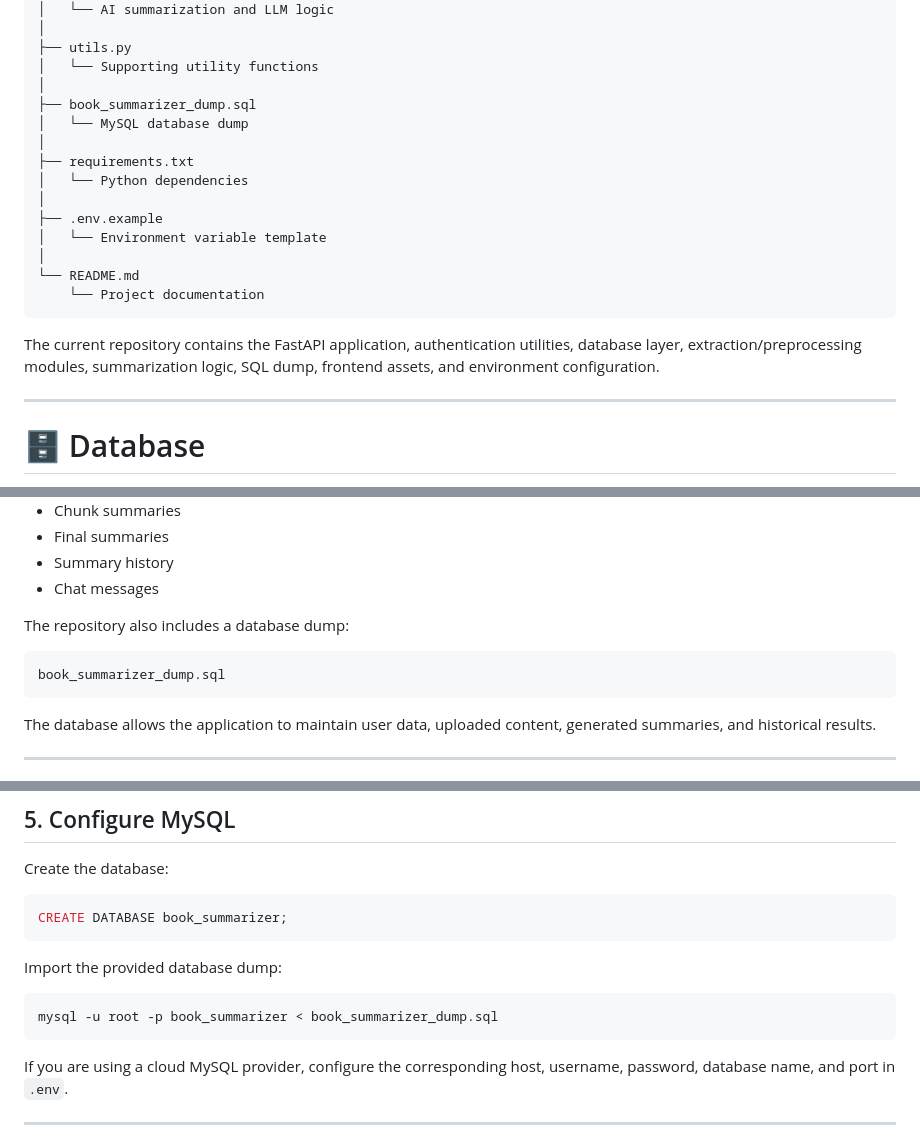
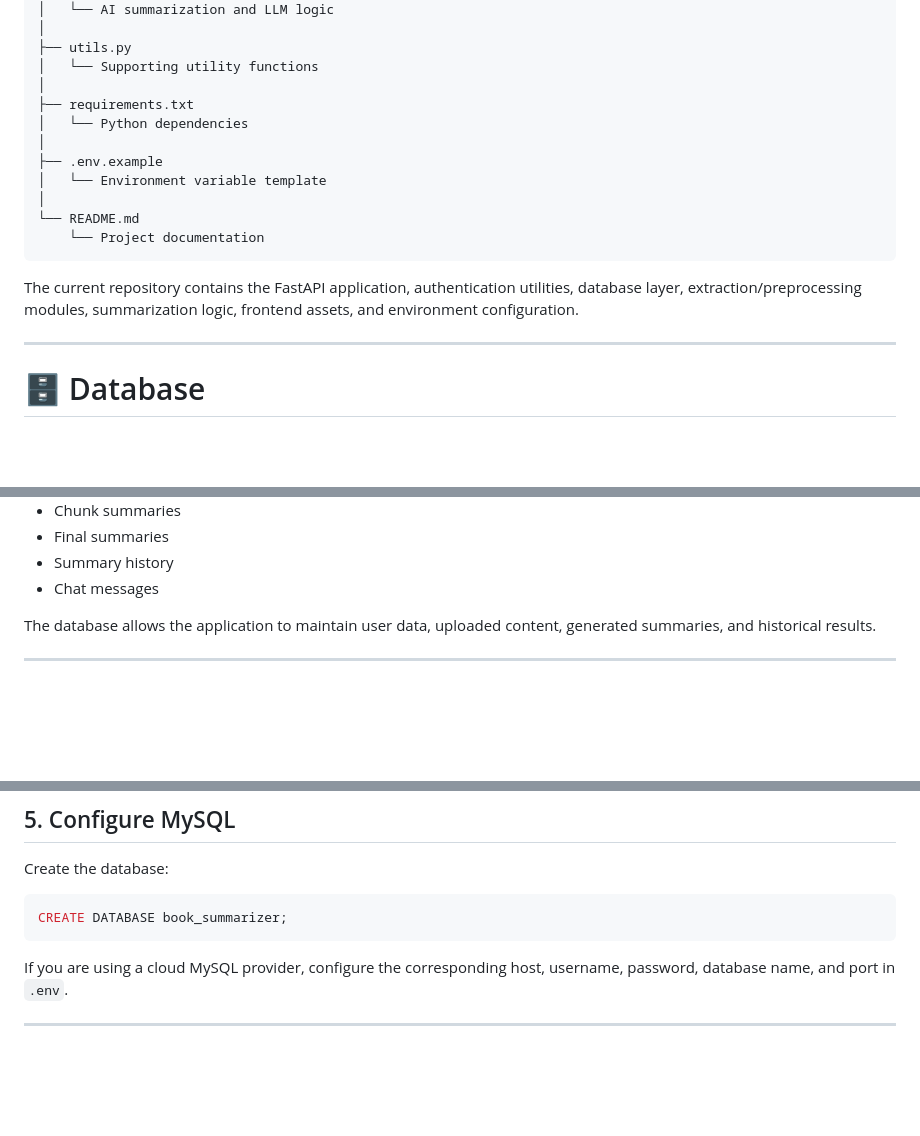
Before and after one commit to Mukta-Zurange/Summarium-Book_Summarization_Platform, a Markdown page: README.md, 3 parts joined by grey strips. Drawn GitHub-style; blank space fills up the shorter version.

````diff
--- a/README.md
+++ b/README.md
@@ -390,9 +390,6 @@ Summarium-Book_Summarization_Platform/
 ├── utils.py
 │   └── Supporting utility functions
 │
-├── book_summarizer_dump.sql
-│   └── MySQL database dump
-│
 ├── requirements.txt
 │   └── Python dependencies
 │
@@ -403,7 +400,7 @@ Summarium-Book_Summarization_Platform/
     └── Project documentation
 ```
 
-The current repository contains the FastAPI application, authentication utilities, database layer, extraction/preprocessing modules, summarization logic, SQL dump, frontend assets, and environment configuration.
+The current repository contains the FastAPI application, authentication utilities, database layer, extraction/preprocessing modules, summarization logic, frontend assets, and environment configuration.
 
 ---
 
@@ -423,11 +420,6 @@ The database manages information related to:
 * Summary history
 * Chat messages
 
-The repository also includes a database dump:
-
-```text
-book_summarizer_dump.sql
-```
 
 The database allows the application to maintain user data, uploaded content, generated summaries, and historical results.
 
@@ -512,11 +504,6 @@ Create the database:
 CREATE DATABASE book_summarizer;
 ```
 
-Import the provided database dump:
-
-```bash
-mysql -u root -p book_summarizer < book_summarizer_dump.sql
-```
 
 If you are using a cloud MySQL provider, configure the corresponding host, username, password, database name, and port in `.env`.
 
````
Also changed, not shown: other parts of README.md (+1 -1 lines).
